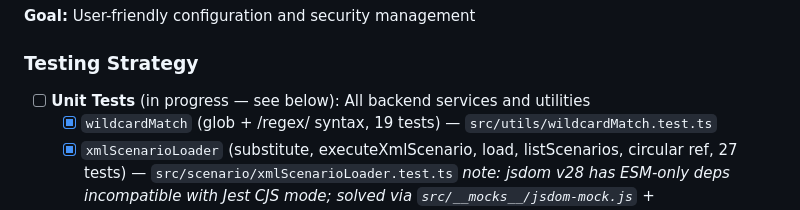
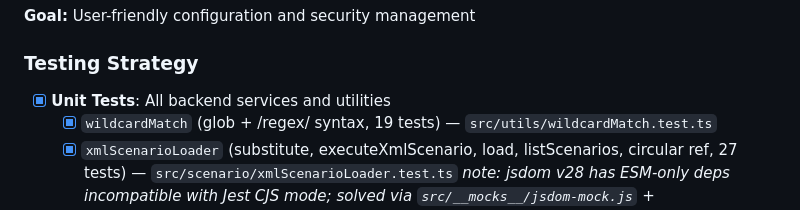
Before and after one commit to rheingold/AIAPI, a Markdown page: TODO.md, the part around the change. GitHub-like rendering.

Commit message:
chore: mark Unit Tests parent item complete

```diff
--- a/TODO.md
+++ b/TODO.md
@@ -128,7 +128,7 @@ Example: `ALLOW calc* → KeyWin.exe::{CLICKID}/num*Button`
 **Goal:** User-friendly configuration and security management
 
 ### Testing Strategy
-- [ ] **Unit Tests** (in progress — see below): All backend services and utilities
+- [x] **Unit Tests**: All backend services and utilities
   - [x] `wildcardMatch` (glob + /regex/ syntax, 19 tests) — `src/utils/wildcardMatch.test.ts`
   - [x] `xmlScenarioLoader` (substitute, executeXmlScenario, load, listScenarios, circular ref, 27 tests) — `src/scenario/xmlScenarioLoader.test.ts`
         _note: jsdom v28 has ESM-only deps incompatible with Jest CJS mode; solved via `src/__mocks__/jsdom-mock.js` + `moduleNameMapper` in `jest.config.json`_
```
